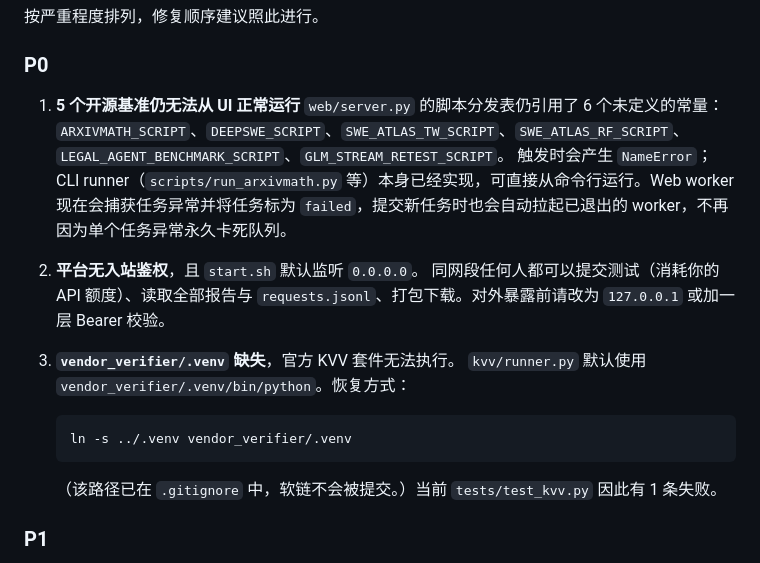
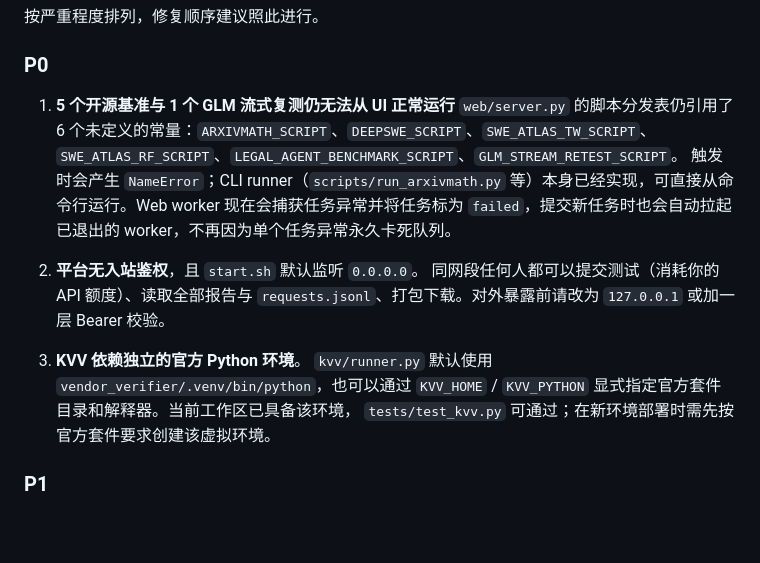
Before and after one commit to meishiene/ml-test-platform_win, a Markdown page: README.md, the part around the change. Rendered like a GitHub page; blank space fills up the shorter version.

Commit message:
docs: reconcile documentation with current implementation

````diff
--- a/README.md
+++ b/README.md
@@ -288,21 +288,17 @@ VOLC_TEMP_CASE=16K-10 .venv/bin/python scripts/run_temp_cases.py --output-root /
 
 ### P0
 
-1. **5 个开源基准仍无法从 UI 正常运行**
+1. **5 个开源基准与 1 个 GLM 流式复测仍无法从 UI 正常运行**
    `web/server.py` 的脚本分发表仍引用了 6 个未定义的常量：`ARXIVMATH_SCRIPT`、`DEEPSWE_SCRIPT`、`SWE_ATLAS_TW_SCRIPT`、`SWE_ATLAS_RF_SCRIPT`、`LEGAL_AGENT_BENCHMARK_SCRIPT`、`GLM_STREAM_RETEST_SCRIPT`。
    触发时会产生 `NameError`；CLI runner（`scripts/run_arxivmath.py` 等）本身已经实现，可直接从命令行运行。Web worker 现在会捕获任务异常并将任务标为 `failed`，提交新任务时也会自动拉起已退出的 worker，不再因为单个任务异常永久卡死队列。
 
 2. **平台无入站鉴权**，且 `start.sh` 默认监听 `0.0.0.0`。
    同网段任何人都可以提交测试（消耗你的 API 额度）、读取全部报告与 `requests.jsonl`、打包下载。对外暴露前请改为 `127.0.0.1` 或加一层 Bearer 校验。
 
-3. **`vendor_verifier/.venv` 缺失**，官方 KVV 套件无法执行。
-   `kvv/runner.py` 默认使用 `vendor_verifier/.venv/bin/python`。恢复方式：
-
-   ```bash
-   ln -s ../.venv vendor_verifier/.venv
-   ```
-
-   （该路径已在 `.gitignore` 中，软链不会被提交。）当前 `tests/test_kvv.py` 因此有 1 条失败。
+3. **KVV 依赖独立的官方 Python 环境**。
+   `kvv/runner.py` 默认使用 `vendor_verifier/.venv/bin/python`，也可以通过
+   `KVV_HOME` / `KVV_PYTHON` 显式指定官方套件目录和解释器。当前工作区已具备该环境，
+   `tests/test_kvv.py` 可通过；在新环境部署时需先按官方套件要求创建该虚拟环境。
 
 ### P1
 
````
Also changed, not shown: CODE_AUDIT_2026-09-22.md (+2 -0 lines).
